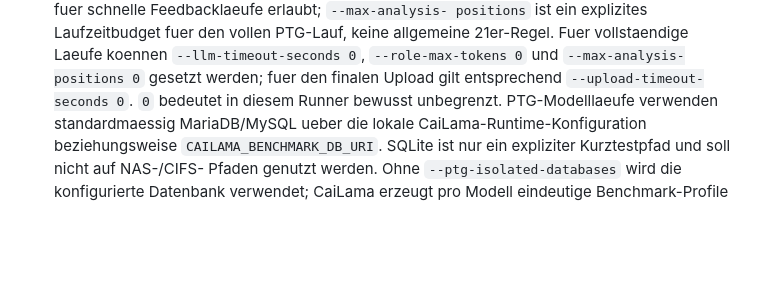
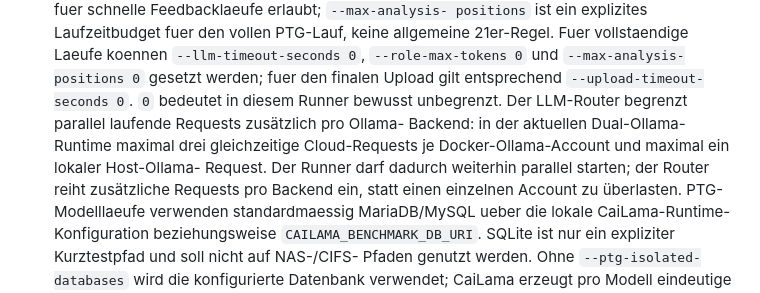
Before and after one commit to TotoBa/CaiLama-Master, a Markdown page: docs/benchmarks.md, the part around the change. Rendered like a GitHub page; blank space fills up the shorter version.

Commit message:
docs(benchmarks): document router backend limits

```diff
--- a/docs/benchmarks.md
+++ b/docs/benchmarks.md
@@ -204,6 +204,12 @@ Ein Ergebnis enthaelt mindestens:
   `--max-analysis-positions 0` gesetzt werden; fuer den finalen Upload gilt
   entsprechend `--upload-timeout-seconds 0`. `0` bedeutet in diesem Runner
   bewusst unbegrenzt.
+  Der LLM-Router begrenzt parallel laufende Requests zusätzlich pro Ollama-
+  Backend: in der aktuellen Dual-Ollama-Runtime maximal drei gleichzeitige
+  Cloud-Requests je Docker-Ollama-Account und maximal ein lokaler Host-Ollama-
+  Request. Der Runner darf dadurch weiterhin parallel starten; der Router
+  reiht zusätzliche Requests pro Backend ein, statt einen einzelnen Account zu
+  überlasten.
   PTG-Modelllaeufe verwenden standardmaessig MariaDB/MySQL ueber die lokale
   CaiLama-Runtime-Konfiguration beziehungsweise `CAILAMA_BENCHMARK_DB_URI`.
   SQLite ist nur ein expliziter Kurztestpfad und soll nicht auf NAS-/CIFS-
```
Also changed, not shown: TODO.md (+5 -0 lines).
